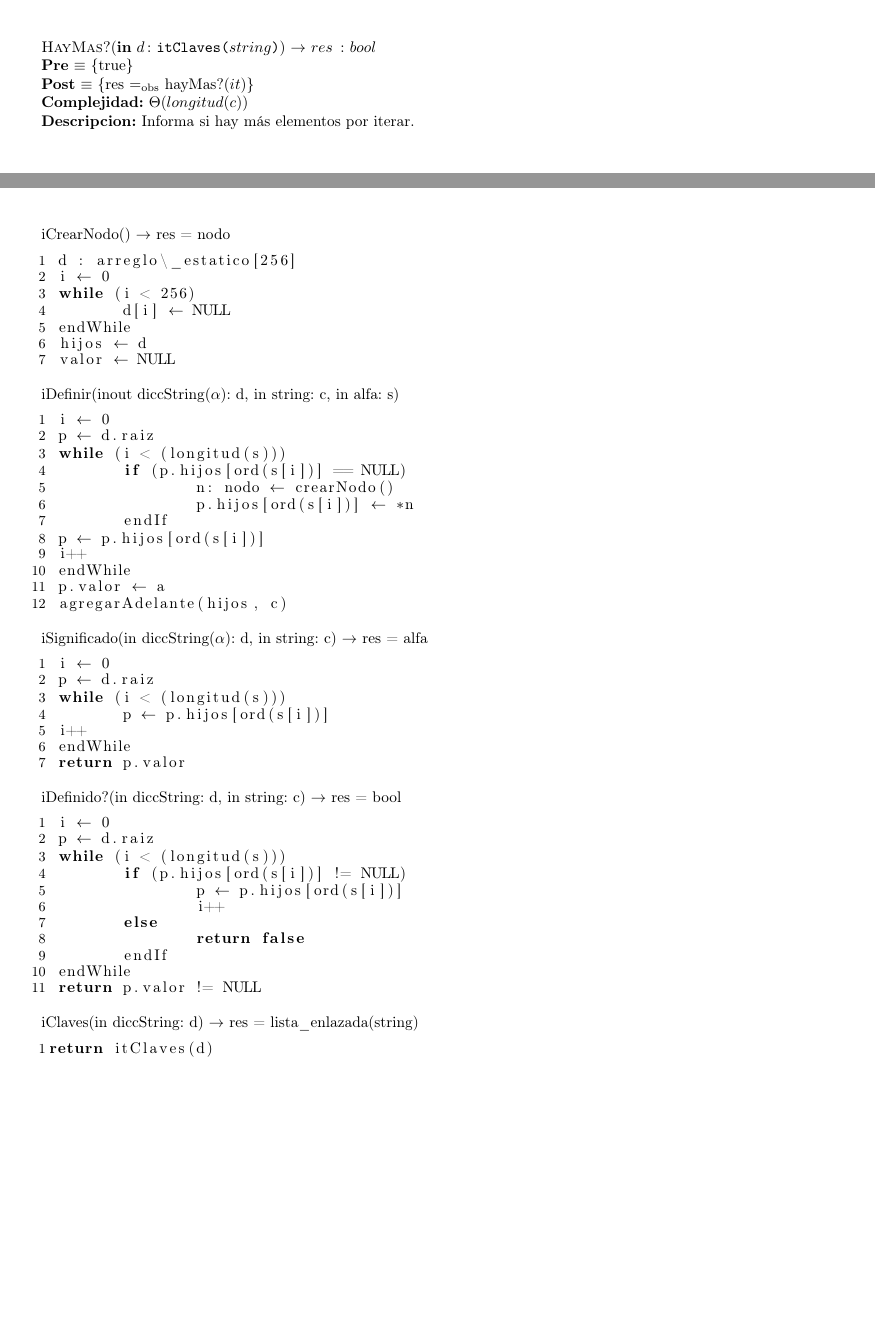
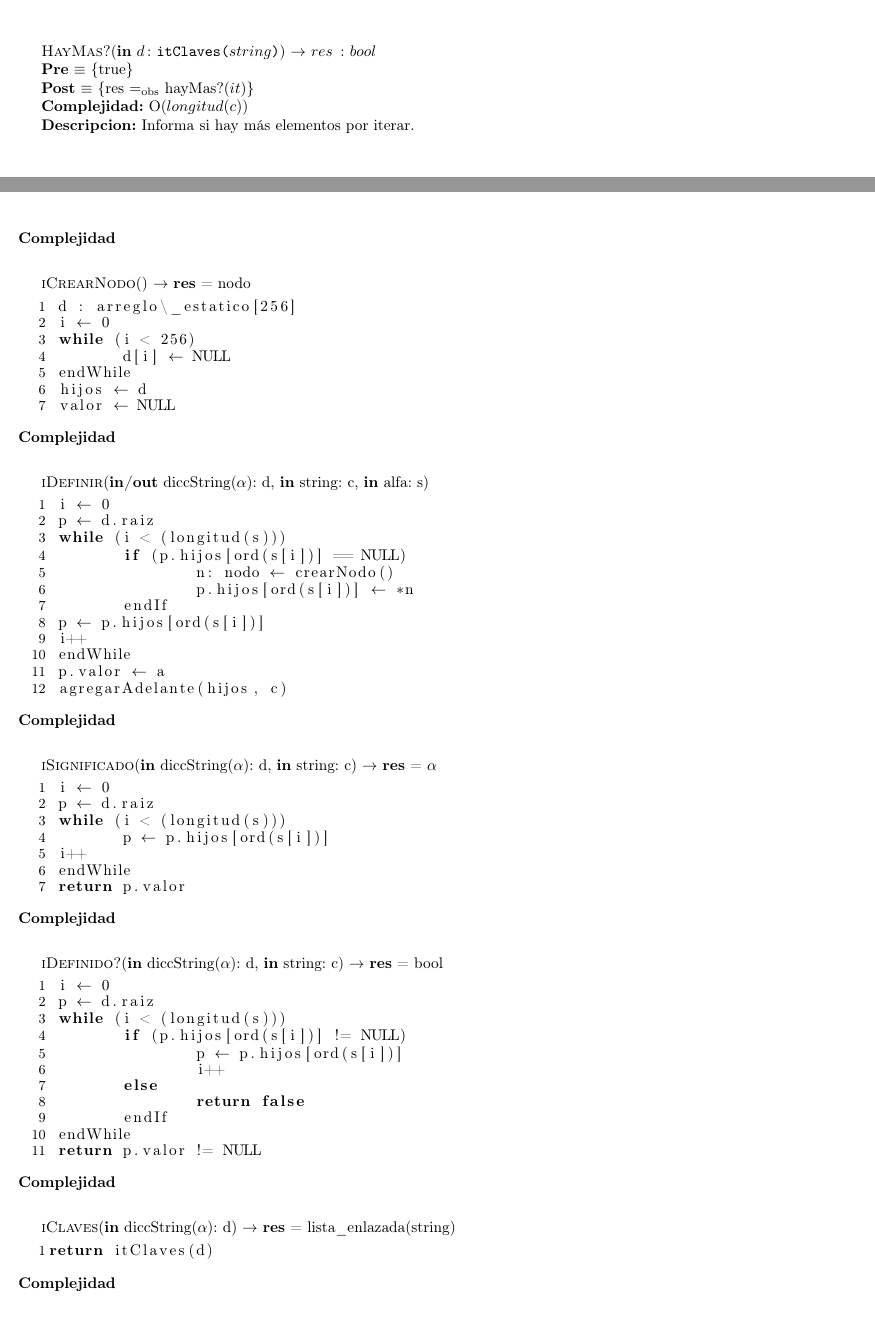
Before and after one commit to luparral/algo2tp2, a LaTeX document (informe.tex, which reads modulo_dicTrie.tex): two parts of pages 7 and 9 of 9 before the commit and two parts of pages 7 and 9 of 10 after it, joined at a grey line, cut so that both start at the same text, the shorter picture padded with empty space. Compiled offline with pdfLaTeX.

Commit message:
Ultimas correcciones al dicTrie

```diff
--- a/modulo_dicTrie.tex
+++ b/modulo_dicTrie.tex
@@ -42,7 +42,7 @@
 
   \InterfazFuncion{HayMas?}{\In{d}{itClaves($string$)}}{$bool$}
   {res \igobs hayMas?($it$)}%
-  [$\Theta(longitud(c))$] %%##revisar
+  [O$(longitud(c))$] %%##revisar
   [Informa si hay m\'as elementos por iterar.]\\\\
 
   \InterfazFuncion{Actual}{\In{d}{itClaves($string$)}}{$string$}
@@ -137,9 +137,9 @@ iCrearDicc() $\rightarrow$ res = diccString($\alpha$)
  n $\leftarrow$ crearNodo()
  raiz $\leftarrow$ *n
 \end{lstlisting}
+\textbf{Complejidad}\\
 
-
-iCrearNodo() $\rightarrow$ res = nodo
+\textsc{iCrearNodo}() $\rightarrow$ \textbf{res} = nodo
 \begin{lstlisting}[mathescape]
  d : arreglo\_estatico[256]
  i $\leftarrow$ 0
@@ -149,8 +149,9 @@ iCrearNodo() $\rightarrow$ res = nodo
  hijos $\leftarrow$ d
  valor $\leftarrow$ NULL
 \end{lstlisting}
+\textbf{Complejidad}\\
 
-iDefinir(inout diccString($\alpha$): d, in string: c, in alfa: s)
+\textsc{iDefinir}(\textbf{in/out} diccString($\alpha$): d, \textbf{in} string: c, \textbf{in} alfa: s)
 \begin{lstlisting}[mathescape]
  i $\leftarrow$ 0
  p $\leftarrow$ d.raiz
@@ -165,9 +166,9 @@ iDefinir(inout diccString($\alpha$): d, in string: c, in alfa: s)
  p.valor $\leftarrow$ a
  agregarAdelante(hijos, c)
 \end{lstlisting}
+\textbf{Complejidad}\\
 
-
-iSignificado(in diccString($\alpha$): d, in string: c) $\rightarrow$ res = alfa
+\textsc{iSignificado}(\textbf{in} diccString($\alpha$): d, \textbf{in} string: c) $\rightarrow$ \textbf{res} = $\alpha$
 \begin{lstlisting}[mathescape]
  i $\leftarrow$ 0
  p $\leftarrow$ d.raiz
@@ -177,9 +178,9 @@ iSignificado(in diccString($\alpha$): d, in string: c) $\rightarrow$ res = alfa
  endWhile
  return p.valor
 \end{lstlisting}
+\textbf{Complejidad}\\
 
-
-iDefinido?(in diccString: d, in string: c) $\rightarrow$ res = bool
+\textsc{iDefinido?}(\textbf{in} diccString($\alpha$): d, \textbf{in} string: c) $\rightarrow$ \textbf{res} = bool
 \begin{lstlisting}[mathescape]
  i $\leftarrow$ 0
  p $\leftarrow$ d.raiz
@@ -193,13 +194,13 @@ iDefinido?(in diccString: d, in string: c) $\rightarrow$ res = bool
  endWhile
  return p.valor != NULL
 \end{lstlisting}
+\textbf{Complejidad}\\
 
-
-iClaves(in diccString: d) $\rightarrow$ res = lista\_enlazada(string)
+\textsc{iClaves}(\textbf{in} diccString($\alpha$): d) $\rightarrow$ \textbf{res} = lista\_enlazada(string)
 \begin{lstlisting}[mathescape]
 return itClaves(d)
 \end{lstlisting}
-
+\textbf{Complejidad}\\
 
 \subsubsection{Algoritmos del iterador de claves del Diccionario String}
 
```
Also changed, not shown: informe.pdf, modulo_dicTrie.tex (16 more changed lines), 1 other file.
